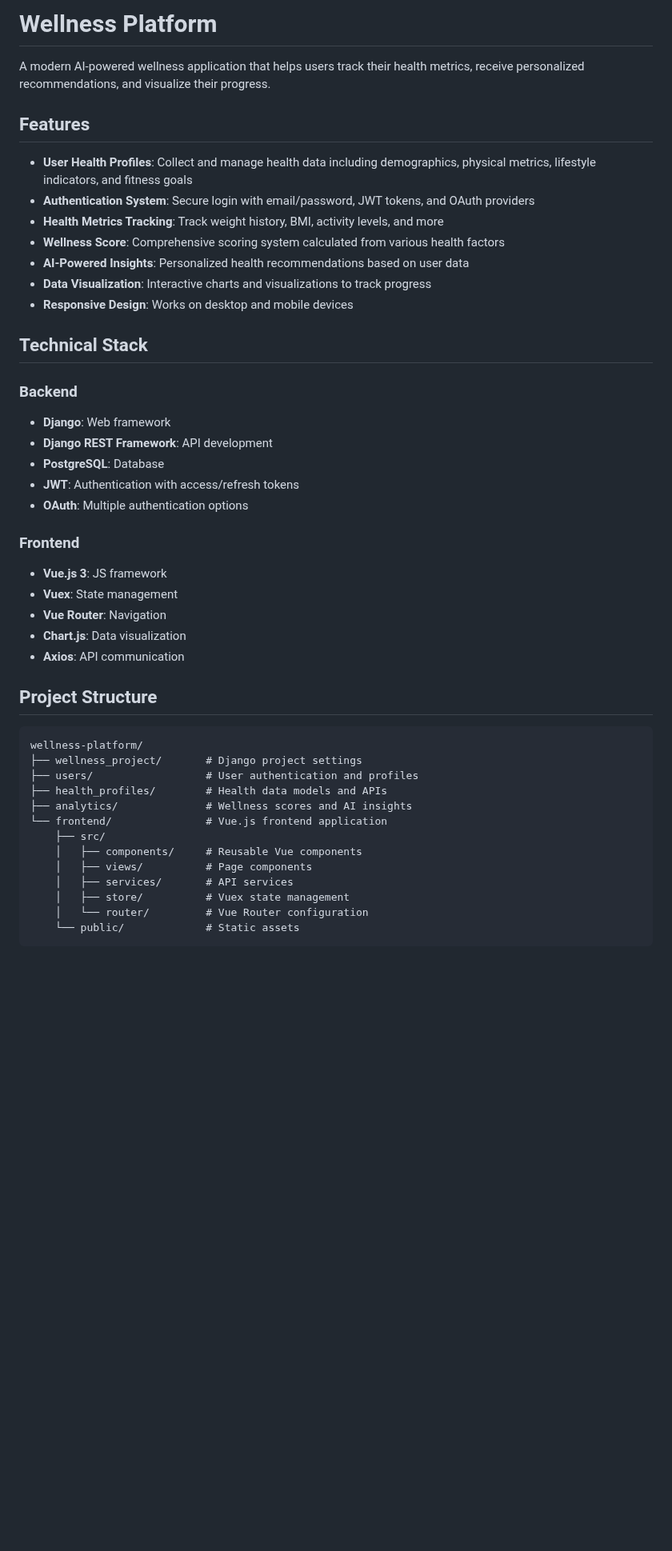
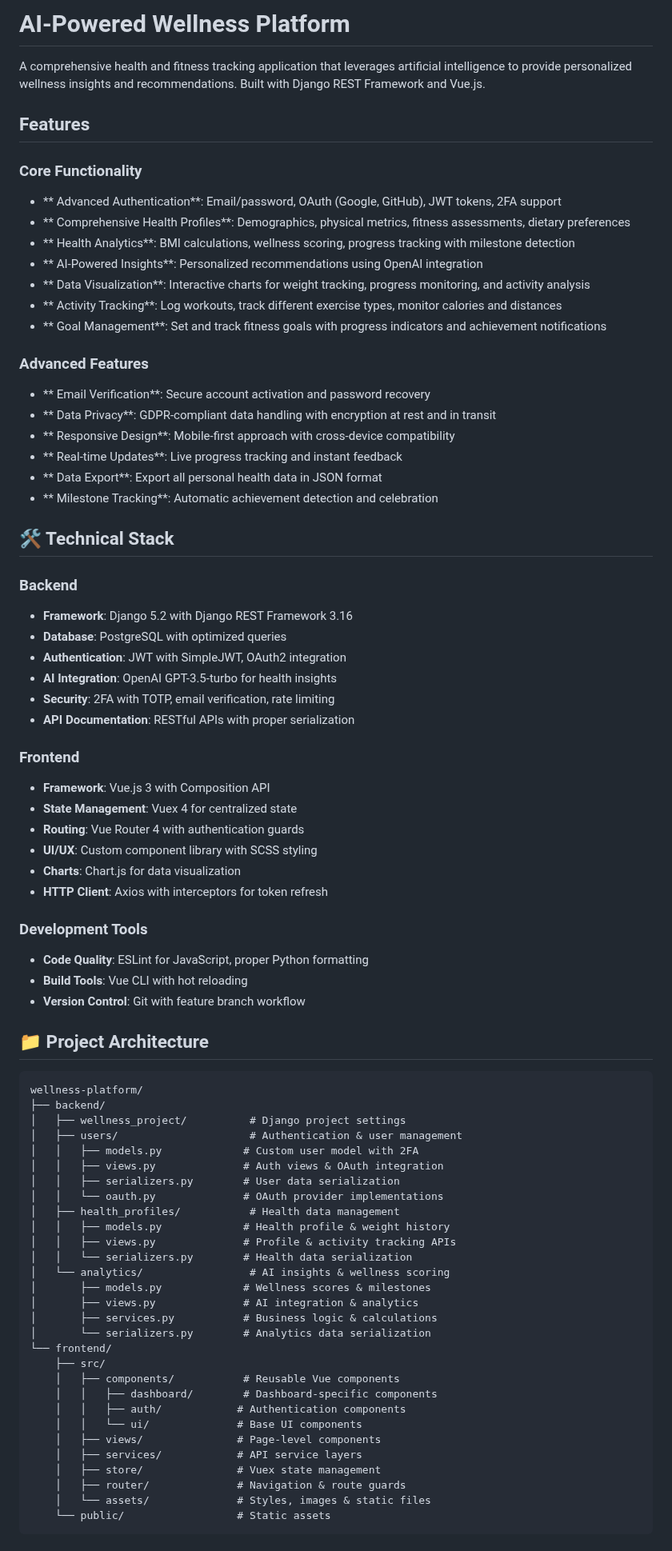
Before and after one commit to KristjanKelk/wellness-app, a Markdown page: README.md, the part around one of its changes. Shown at 80% size. GitHub-like rendering; blank space fills up the shorter version.

Commit message:
updated readme#

````diff
--- a/README.md
+++ b/README.md
@@ -1,48 +1,80 @@
-# Wellness Platform
+# AI-Powered Wellness Platform
 
-A modern AI-powered wellness application that helps users track their health metrics, receive personalized recommendations, and visualize their progress.
+A comprehensive health and fitness tracking application that leverages artificial intelligence to provide personalized wellness insights and recommendations. Built with Django REST Framework and Vue.js.
 
-## Features
+##  Features
 
-- **User Health Profiles**: Collect and manage health data including demographics, physical metrics, lifestyle indicators, and fitness goals
-- **Authentication System**: Secure login with email/password, JWT tokens, and OAuth providers
-- **Health Metrics Tracking**: Track weight history, BMI, activity levels, and more
-- **Wellness Score**: Comprehensive scoring system calculated from various health factors
-- **AI-Powered Insights**: Personalized health recommendations based on user data
-- **Data Visualization**: Interactive charts and visualizations to track progress
-- **Responsive Design**: Works on desktop and mobile devices
+### Core Functionality
+- ** Advanced Authentication**: Email/password, OAuth (Google, GitHub), JWT tokens, 2FA support
+- ** Comprehensive Health Profiles**: Demographics, physical metrics, fitness assessments, dietary preferences
+- ** Health Analytics**: BMI calculations, wellness scoring, progress tracking with milestone detection
+- ** AI-Powered Insights**: Personalized recommendations using OpenAI integration
+- ** Data Visualization**: Interactive charts for weight tracking, progress monitoring, and activity analysis
+- ** Activity Tracking**: Log workouts, track different exercise types, monitor calories and distances
+- ** Goal Management**: Set and track fitness goals with progress indicators and achievement notifications
 
-## Technical Stack
+### Advanced Features
+- ** Email Verification**: Secure account activation and password recovery
+- ** Data Privacy**: GDPR-compliant data handling with encryption at rest and in transit
+- ** Responsive Design**: Mobile-first approach with cross-device compatibility
+- ** Real-time Updates**: Live progress tracking and instant feedback
+- ** Data Export**: Export all personal health data in JSON format
+- ** Milestone Tracking**: Automatic achievement detection and celebration
+
+## 🛠 Technical Stack
 
 ### Backend
-- **Django**: Web framework
-- **Django REST Framework**: API development
-- **PostgreSQL**: Database
-- **JWT**: Authentication with access/refresh tokens
-- **OAuth**: Multiple authentication options
+- **Framework**: Django 5.2 with Django REST Framework 3.16
+- **Database**: PostgreSQL with optimized queries
+- **Authentication**: JWT with SimpleJWT, OAuth2 integration
+- **AI Integration**: OpenAI GPT-3.5-turbo for health insights
+- **Security**: 2FA with TOTP, email verification, rate limiting
+- **API Documentation**: RESTful APIs with proper serialization
 
 ### Frontend
-- **Vue.js 3**: JS framework
-- **Vuex**: State management
-- **Vue Router**: Navigation
-- **Chart.js**: Data visualization
-- **Axios**: API communication
+- **Framework**: Vue.js 3 with Composition API
+- **State Management**: Vuex 4 for centralized state
+- **Routing**: Vue Router 4 with authentication guards
+- **UI/UX**: Custom component library with SCSS styling
+- **Charts**: Chart.js for data visualization
+- **HTTP Client**: Axios with interceptors for token refresh
 
-## Project Structure
+### Development Tools
+- **Code Quality**: ESLint for JavaScript, proper Python formatting
+- **Build Tools**: Vue CLI with hot reloading
+- **Version Control**: Git with feature branch workflow
+
+## 📁 Project Architecture
 
 ```
 wellness-platform/
-├── wellness_project/       # Django project settings
-├── users/                  # User authentication and profiles
-├── health_profiles/        # Health data models and APIs
-├── analytics/              # Wellness scores and AI insights
-└── frontend/               # Vue.js frontend application
+├── backend/
+│   ├── wellness_project/          # Django project settings
+│   ├── users/                     # Authentication & user management
+│   │   ├── models.py             # Custom user model with 2FA
+│   │   ├── views.py              # Auth views & OAuth integration
+│   │   ├── serializers.py        # User data serialization
+│   │   └── oauth.py              # OAuth provider implementations
+│   ├── health_profiles/           # Health data management
+│   │   ├── models.py             # Health profile & weight history
+│   │   ├── views.py              # Profile & activity tracking APIs
+│   │   └── serializers.py        # Health data serialization
+│   └── analytics/                 # AI insights & wellness scoring
+│       ├── models.py             # Wellness scores & milestones
+│       ├── views.py              # AI integration & analytics
+│       ├── services.py           # Business logic & calculations
+│       └── serializers.py        # Analytics data serialization
+└── frontend/
     ├── src/
-    │   ├── components/     # Reusable Vue components
-    │   ├── views/          # Page components
-    │   ├── services/       # API services
-    │   ├── store/          # Vuex state management
-    │   └── router/         # Vue Router configuration
-    └── public/             # Static assets
+    │   ├── components/           # Reusable Vue components
+    │   │   ├── dashboard/        # Dashboard-specific components
+    │   │   ├── auth/            # Authentication components
+    │   │   └── ui/              # Base UI components
+    │   ├── views/               # Page-level components
+    │   ├── services/            # API service layers
+    │   ├── store/               # Vuex state management
+    │   ├── router/              # Navigation & route guards
+    │   └── assets/              # Styles, images & static files
+    └── public/                  # Static assets
 ```
 
````
Also changed, not shown: other parts of README.md (+105 -70 lines).
